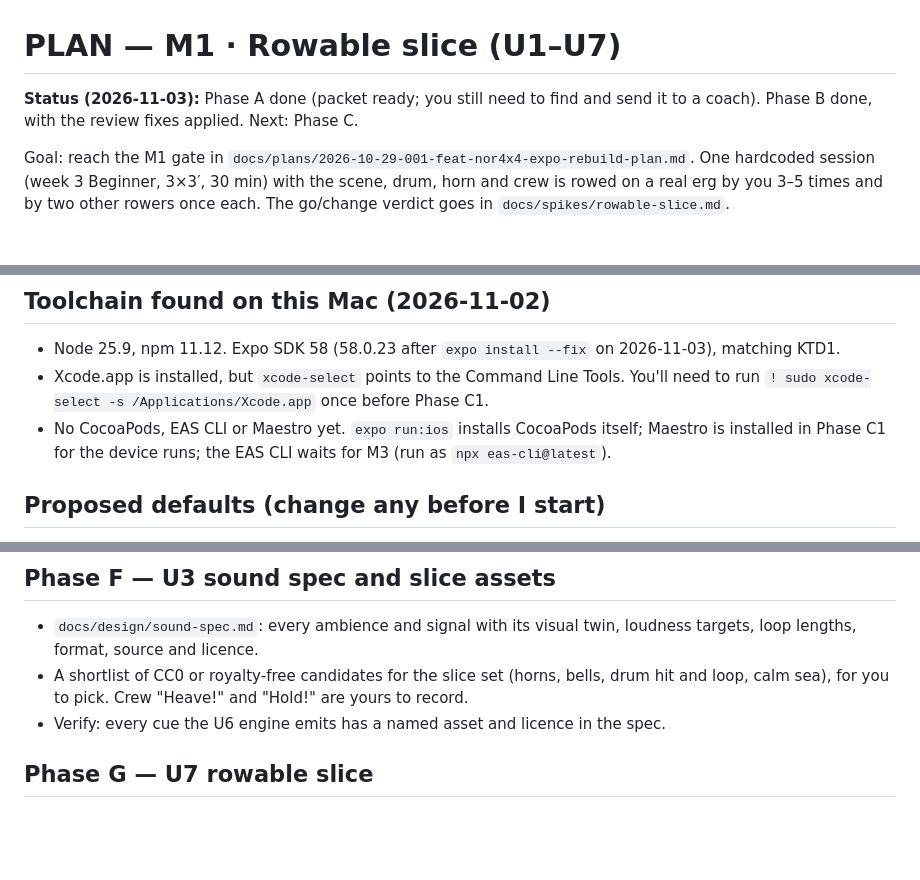
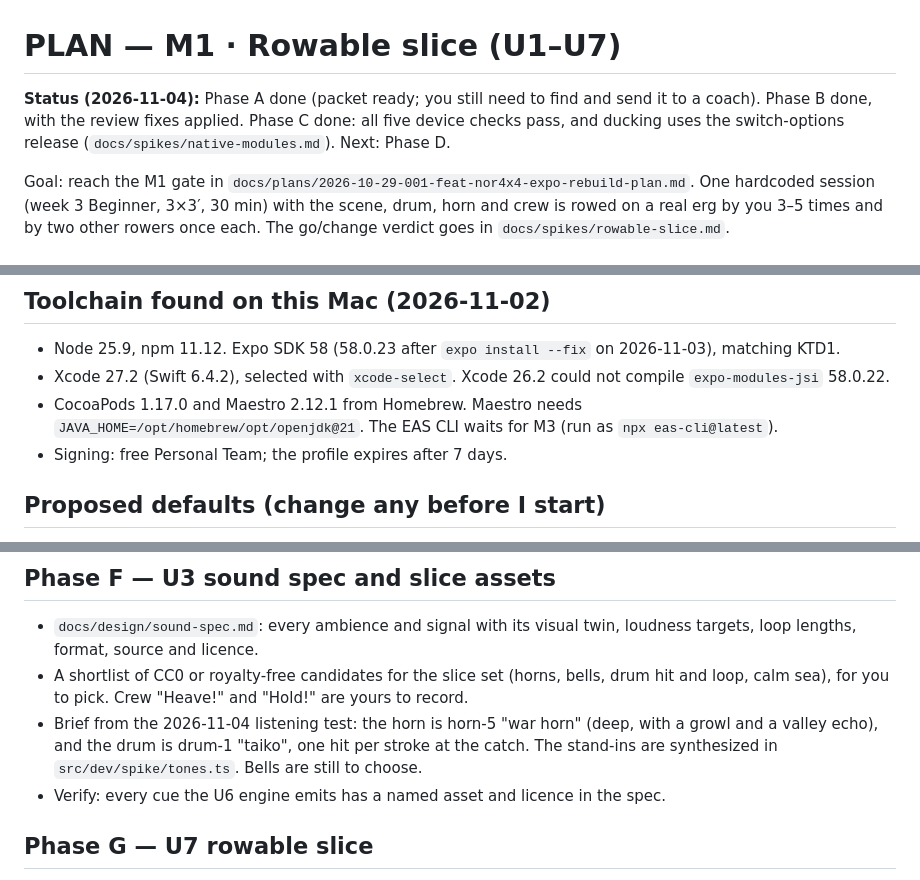
Before and after one commit to dsh971/Nord4x4, a Markdown page: PLAN.md, 3 parts joined by grey strips. GitHub-like rendering; blank space fills up the shorter version.

```diff
--- a/PLAN.md
+++ b/PLAN.md
@@ -1,6 +1,6 @@
 # PLAN — M1 · Rowable slice (U1–U7)
 
-**Status (2026-11-03):** Phase A done (packet ready; you still need to find and send it to a coach). Phase B done, with the review fixes applied. Next: Phase C.
+**Status (2026-11-04):** Phase A done (packet ready; you still need to find and send it to a coach). Phase B done, with the review fixes applied. Phase C done: all five device checks pass, and ducking uses the switch-options release (`docs/spikes/native-modules.md`). Next: Phase D.
 
 Goal: reach the M1 gate in `docs/plans/2026-10-29-001-feat-nor4x4-expo-rebuild-plan.md`. One hardcoded session (week 3 Beginner, 3×3′, 30 min) with the scene, drum, horn and crew is rowed on a real erg by you 3–5 times and by two other rowers once each. The go/change verdict goes in `docs/spikes/rowable-slice.md`.
 
@@ -20,8 +20,9 @@ Goal: reach the M1 gate in `docs/plans/2026-10-29-001-feat-nor4x4-expo-rebuild-p
 ## Toolchain found on this Mac (2026-11-02)
 
 - Node 25.9, npm 11.12. Expo SDK 58 (58.0.23 after `expo install --fix` on 2026-11-03), matching KTD1.
-- Xcode.app is installed, but `xcode-select` points to the Command Line Tools. You'll need to run `! sudo xcode-select -s /Applications/Xcode.app` once before Phase C1.
-- No CocoaPods, EAS CLI or Maestro yet. `expo run:ios` installs CocoaPods itself; Maestro is installed in Phase C1 for the device runs; the EAS CLI waits for M3 (run as `npx eas-cli@latest`).
+- Xcode 27.2 (Swift 6.4.2), selected with `xcode-select`. Xcode 26.2 could not compile `expo-modules-jsi` 58.0.22.
+- CocoaPods 1.17.0 and Maestro 2.12.1 from Homebrew. Maestro needs `JAVA_HOME=/opt/homebrew/opt/openjdk@21`. The EAS CLI waits for M3 (run as `npx eas-cli@latest`).
+- Signing: free Personal Team; the profile expires after 7 days.
 
 ## Proposed defaults (change any before I start)
 
@@ -73,6 +74,7 @@ Goal: reach the M1 gate in `docs/plans/2026-10-29-001-feat-nor4x4-expo-rebuild-p
 
 - `docs/design/sound-spec.md`: every ambience and signal with its visual twin, loudness targets, loop lengths, format, source and licence.
 - A shortlist of CC0 or royalty-free candidates for the slice set (horns, bells, drum hit and loop, calm sea), for you to pick. Crew "Heave!" and "Hold!" are yours to record.
+- Brief from the 2026-11-04 listening test: the horn is horn-5 "war horn" (deep, with a growl and a valley echo), and the drum is drum-1 "taiko", one hit per stroke at the catch. The stand-ins are synthesized in `src/dev/spike/tones.ts`. Bells are still to choose.
 - Verify: every cue the U6 engine emits has a named asset and licence in the spec.
 
 ## Phase G — U7 rowable slice
```
Also changed, not shown: docs/spikes/native-modules.md (added, +57 -0 lines).
